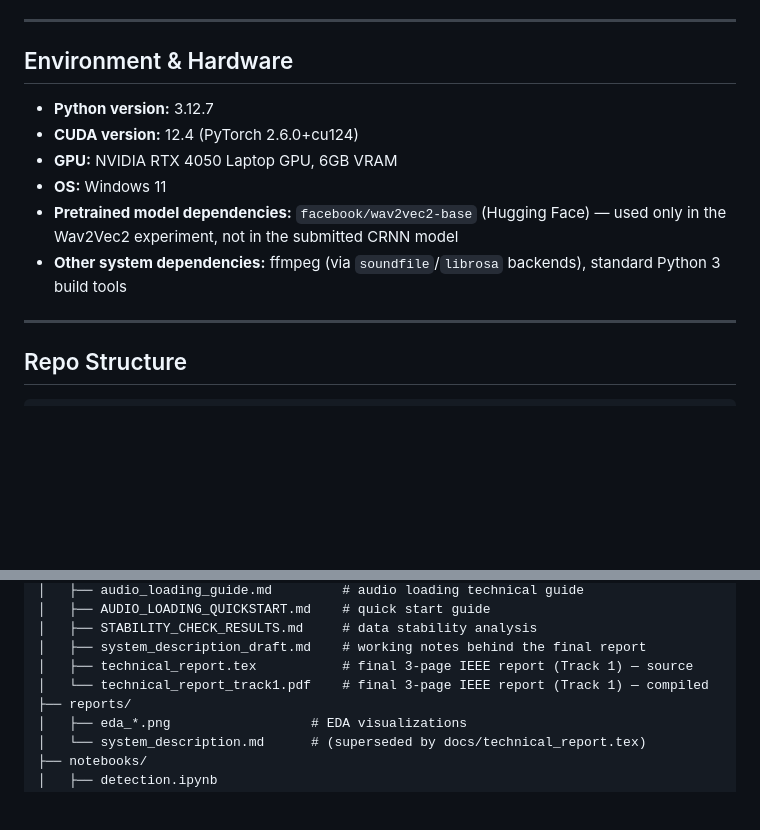
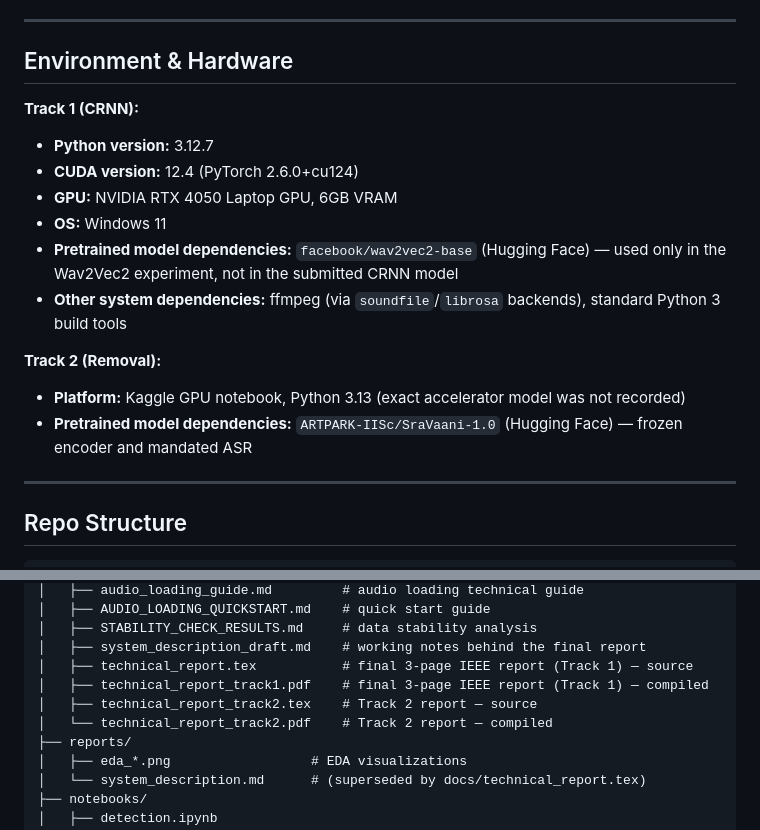
Before and after one commit to Kanakbaghel/Vaani-Noise_Event_Detection, a Markdown page: README.md, 2 parts joined by grey strips. Rendered like a GitHub page; blank space fills up the shorter version.

```diff
--- a/README.md
+++ b/README.md
@@ -49,12 +49,17 @@ Full task/eval details are in [`reports/`](./reports).
 
 ## Environment & Hardware
 
+**Track 1 (CRNN):**
 - **Python version:** 3.12.7
 - **CUDA version:** 12.4 (PyTorch 2.6.0+cu124)
 - **GPU:** NVIDIA RTX 4050 Laptop GPU, 6GB VRAM
 - **OS:** Windows 11
 - **Pretrained model dependencies:** `facebook/wav2vec2-base` (Hugging Face) — used only in the Wav2Vec2 experiment, not in the submitted CRNN model
 - **Other system dependencies:** ffmpeg (via `soundfile`/`librosa` backends), standard Python 3 build tools
+
+**Track 2 (Removal):**
+- **Platform:** Kaggle GPU notebook, Python 3.13 (exact accelerator model was not recorded)
+- **Pretrained model dependencies:** `ARTPARK-IISc/SraVaani-1.0` (Hugging Face) — frozen encoder and mandated ASR
 
 ---
 
@@ -75,7 +80,9 @@ Vaani-Noise_Event_Detection/
 │   ├── STABILITY_CHECK_RESULTS.md     # data stability analysis
 │   ├── system_description_draft.md    # working notes behind the final report
 │   ├── technical_report.tex           # final 3-page IEEE report (Track 1) — source
-│   └── technical_report_track1.pdf    # final 3-page IEEE report (Track 1) — compiled
+│   ├── technical_report_track1.pdf    # final 3-page IEEE report (Track 1) — compiled
+│   ├── technical_report_track2.tex    # Track 2 report — source
+│   └── technical_report_track2.pdf    # Track 2 report — compiled
 ├── reports/
 │   ├── eda_*.png                  # EDA visualizations
 │   └── system_description.md      # (superseded by docs/technical_report.tex)
```
Also changed, not shown: other parts of README.md (+59 -11 lines).
